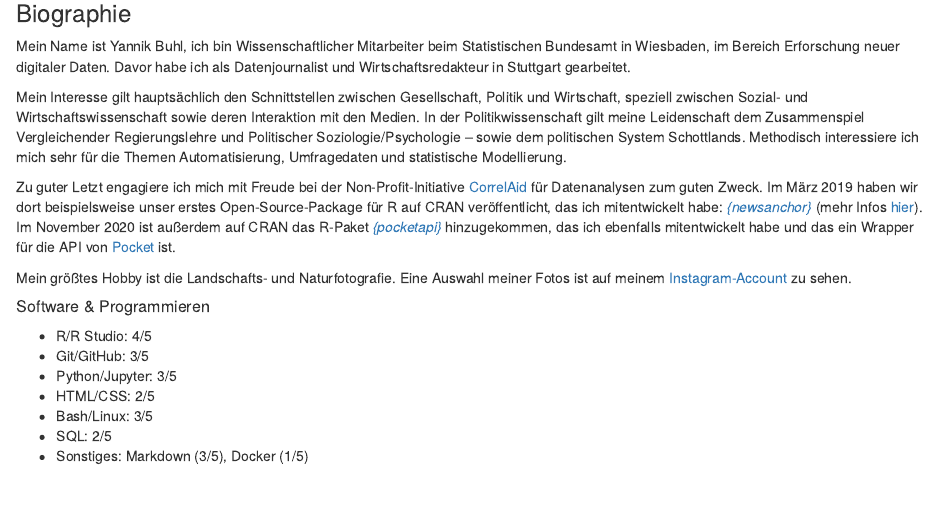
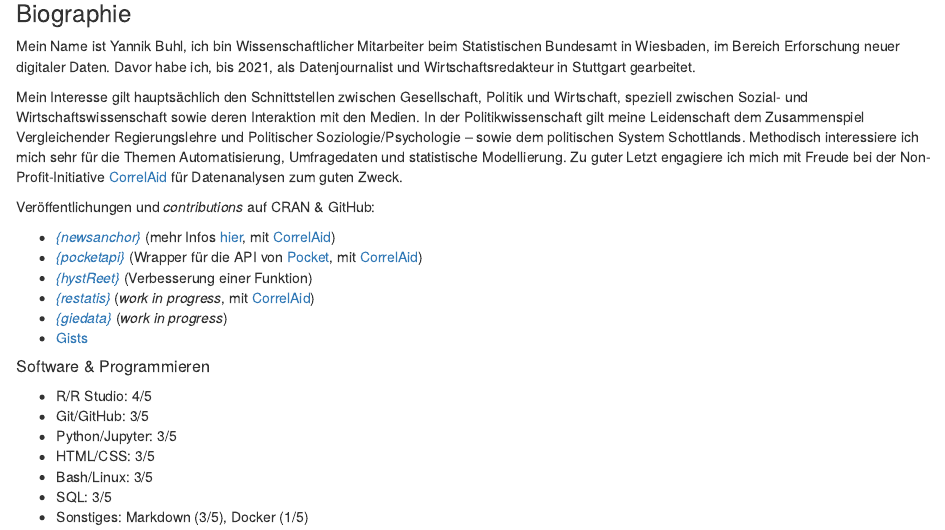
Before and after one commit to yannikbuhl/blog2, an R Markdown document (index.Rmd): the page in a window 1100 px wide, from 140 px down. Rendered offline with R 4.5, knitr and Pandoc, with nearby package versions; drawn as R Markdown's standard HTML page in place of the format the file asks for.

Commit message:
Update bio

```diff
--- a/index.Rmd
+++ b/index.Rmd
@@ -19,22 +19,27 @@ output:
 
 ### Biographie
 
-Mein Name ist Yannik Buhl, ich bin Wissenschaftlicher Mitarbeiter beim Statistischen Bundesamt in Wiesbaden, im Bereich Erforschung neuer digitaler Daten. Davor habe ich als Datenjournalist und Wirtschaftsredakteur in Stuttgart gearbeitet.
+Mein Name ist Yannik Buhl, ich bin Wissenschaftlicher Mitarbeiter beim Statistischen Bundesamt in Wiesbaden, im Bereich Erforschung neuer digitaler Daten. Davor habe ich, bis 2021, als Datenjournalist und Wirtschaftsredakteur in Stuttgart gearbeitet.
 
-Mein Interesse gilt hauptsächlich den Schnittstellen zwischen Gesellschaft, Politik und Wirtschaft, speziell zwischen Sozial- und Wirtschaftswissenschaft sowie deren Interaktion mit den Medien. In der Politikwissenschaft gilt meine Leidenschaft dem Zusammenspiel Vergleichender Regierungslehre und Politischer Soziologie/Psychologie – sowie dem politischen System Schottlands. Methodisch interessiere ich mich sehr für die Themen Automatisierung, Umfragedaten und statistische Modellierung.
+Mein Interesse gilt hauptsächlich den Schnittstellen zwischen Gesellschaft, Politik und Wirtschaft, speziell zwischen Sozial- und Wirtschaftswissenschaft sowie deren Interaktion mit den Medien. In der Politikwissenschaft gilt meine Leidenschaft dem Zusammenspiel Vergleichender Regierungslehre und Politischer Soziologie/Psychologie – sowie dem politischen System Schottlands. Methodisch interessiere ich mich sehr für die Themen Automatisierung, Umfragedaten und statistische Modellierung. Zu guter Letzt engagiere ich mich mit Freude bei der Non-Profit-Initiative [CorrelAid](http://www.correlaid.org/) für Datenanalysen zum guten Zweck.
 
-Zu guter Letzt engagiere ich mich mit Freude bei der Non-Profit-Initiative [CorrelAid](http://www.correlaid.org/) für Datenanalysen zum guten Zweck. Im März 2019 haben wir dort beispielsweise unser erstes Open-Source-Package für R auf CRAN veröffentlicht, das ich mitentwickelt habe: [*{newsanchor}*](https://github.com/CorrelAid/newsanchor) (mehr Infos [hier](https://correlaid.org/blog/newsanchor/)). Im November 2020 ist außerdem auf CRAN das R-Paket [*{pocketapi}*](https://github.com/CorrelAid/pocketapi) hinzugekommen, das ich ebenfalls mitentwickelt habe und das ein Wrapper für die API von [Pocket](https://getpocket.com/) ist.
+Veröffentlichungen und *contributions* auf CRAN & GitHub:
 
-Mein größtes Hobby ist die Landschafts- und Naturfotografie. Eine Auswahl meiner Fotos ist auf meinem [Instagram-Account](https://www.instagram.com/yabuhl/) zu sehen.
+- [*{newsanchor}*](https://github.com/CorrelAid/newsanchor) (mehr Infos [hier](https://correlaid.org/blog/newsanchor/), mit  [CorrelAid](www.correlaid.org))
+- [*{pocketapi}*](https://github.com/CorrelAid/pocketapi) (Wrapper für die API von [Pocket](https://getpocket.com/), mit [CorrelAid](www.correlaid.org))
+- [*{hystReet}*](https://github.com/yannikbuhl/hystReet) (Verbesserung einer Funktion)
+- [*{restatis}*](https://github.com/CorrelAid/restatis/) (*work in progress*, mit [CorrelAid](www.correlaid.org))
+- [*{giedata}*]() (*work in progress*)
+- [Gists](https://gist.github.com/yannikbuhl)
 
 ##### Software & Programmieren
 
 - R/R Studio: 4/5
 - Git/GitHub: 3/5
 - Python/Jupyter: 3/5
-- HTML/CSS: 2/5
+- HTML/CSS: 3/5
 - Bash/Linux: 3/5
-- SQL: 2/5
+- SQL: 3/5
 - Sonstiges: Markdown (3/5), Docker (1/5)
 
 ##### Quantitative Methoden
```
Also changed, not shown: 7 other files.
